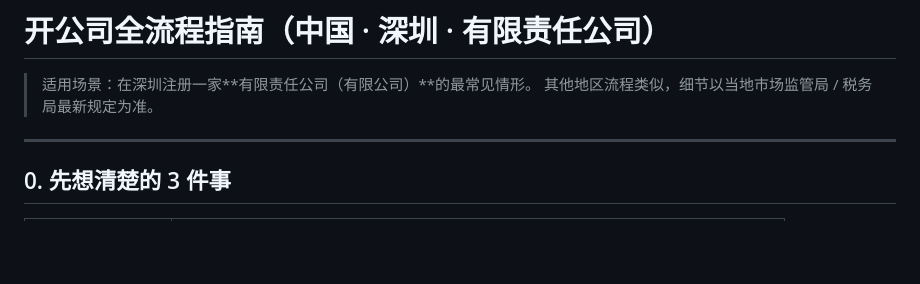
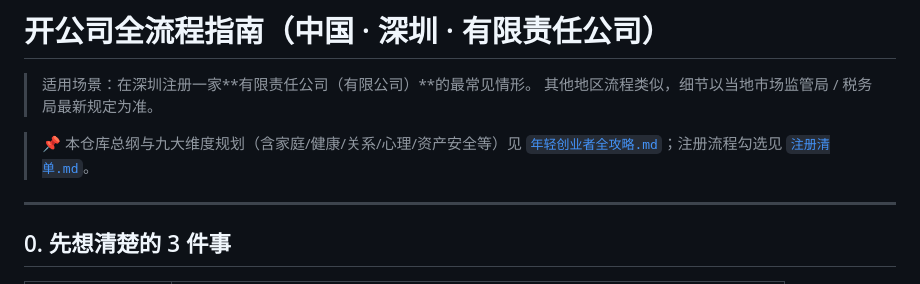
Before and after one commit to YYYcjj/startup-founding-guide, a Markdown page: README.md, the part around the change. GitHub-like rendering; blank space fills up the shorter version.

Commit message:
docs: 新增年轻创业者全攻略总纲（九大维度+阶段时间线+优先级矩阵），README 增加导航

```diff
--- a/README.md
+++ b/README.md
@@ -2,6 +2,8 @@
 
 > 适用场景：在深圳注册一家**有限责任公司（有限公司）**的最常见情形。
 > 其他地区流程类似，细节以当地市场监管局 / 税务局最新规定为准。
+
+> 📌 本仓库总纲与九大维度规划（含家庭/健康/关系/心理/资产安全等）见 [`年轻创业者全攻略.md`](年轻创业者全攻略.md)；注册流程勾选见 [`注册清单.md`](注册清单.md)。
 
 ---
 
```
Also changed, not shown: 年轻创业者全攻略.md (added, +128 -0 lines).
